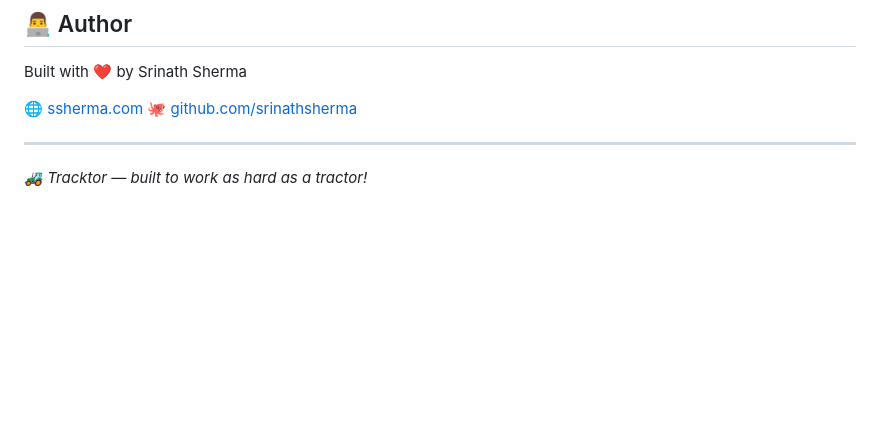
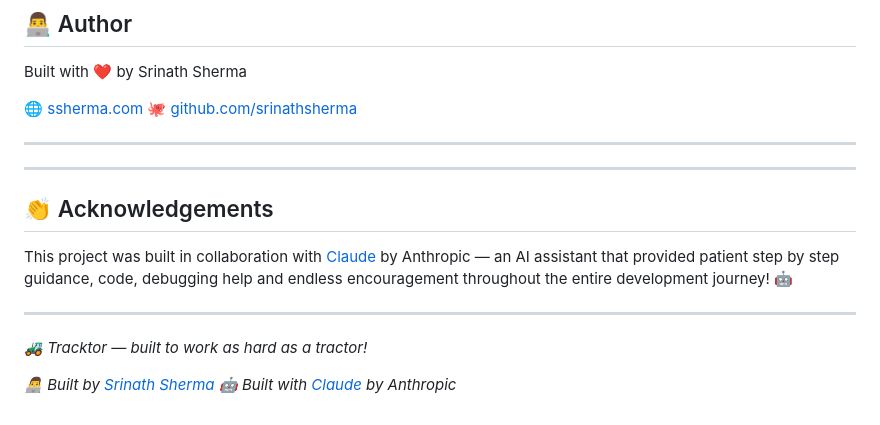
Before and after one commit to srinathsherma/Tracktor, a Markdown page: readme.md, the part around the change. Rendered like a GitHub page; blank space fills up the shorter version.

Commit message:
Added acknowledgements to README

```diff
--- a/readme.md
+++ b/readme.md
@@ -301,5 +301,18 @@ Built with ❤️ by Srinath Sherma
 🐙 [github.com/srinathsherma](https://github.com/srinathsherma)
 
 ---
+---
+
+## 👏 Acknowledgements
+
+This project was built in collaboration with [Claude](https://claude.ai) by
+Anthropic — an AI assistant that provided patient step by step guidance,
+code, debugging help and endless encouragement throughout the entire
+development journey! 🤖
+
+---
 
 *🚜 Tracktor — built to work as hard as a tractor!*
+
+*👨‍💻 Built by [Srinath Sherma](https://ssherma.com)*
+*🤖 Built with [Claude](https://claude.ai) by Anthropic*
```
